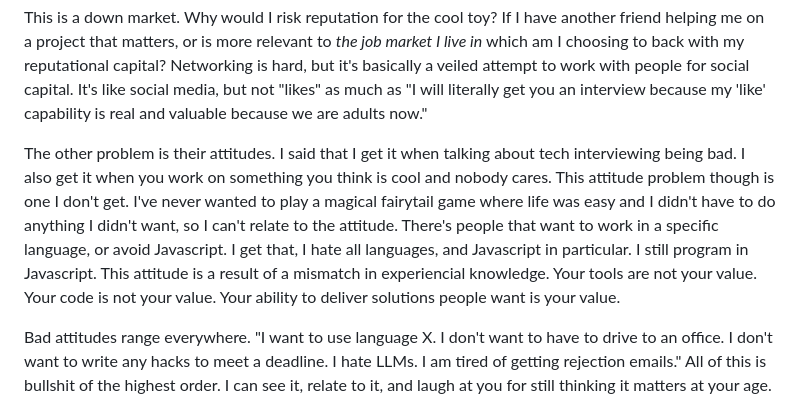
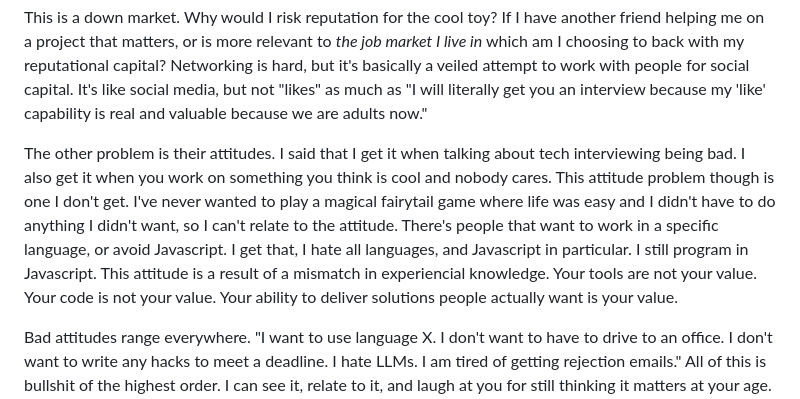
Before and after one commit to todpunk/tnl-site, a Markdown page: content/blog_posts/tough-markets-need-tough-talk.md, the part around the change. Drawn GitHub-style.

Commit message:
fix: addition based on Jordan Baczuk feedback

```diff
--- a/content/blog_posts/tough-markets-need-tough-talk.md
+++ b/content/blog_posts/tough-markets-need-tough-talk.md
@@ -61,7 +61,7 @@ There's a junior dev I know. (I'm keeping this anonymous, so I know of 3 people
 
 This is a down market. Why would I risk reputation for the cool toy? If I have another friend helping me on a project that matters, or is more relevant to _the job market I live in_ which am I choosing to back with my reputational capital? Networking is hard, but it's basically a veiled attempt to work with people for social capital. It's like social media, but not "likes" as much as "I will literally get you an interview because my 'like' capability is real and valuable because we are adults now."
 
-The other problem is their attitudes. I said that I get it when talking about tech interviewing being bad. I also get it when you work on something you think is cool and nobody cares. This attitude problem though is one I don't get. I've never wanted to play a magical fairytail game where life was easy and I didn't have to do anything I didn't want, so I can't relate to the attitude. There's people that want to work in a specific language, or avoid Javascript. I get that, I hate all languages, and Javascript in particular. I still program in Javascript. This attitude is a result of a mismatch in experiencial knowledge. Your tools are not your value. Your code is not your value. Your ability to deliver solutions people want is your value.
+The other problem is their attitudes. I said that I get it when talking about tech interviewing being bad. I also get it when you work on something you think is cool and nobody cares. This attitude problem though is one I don't get. I've never wanted to play a magical fairytail game where life was easy and I didn't have to do anything I didn't want, so I can't relate to the attitude. There's people that want to work in a specific language, or avoid Javascript. I get that, I hate all languages, and Javascript in particular. I still program in Javascript. This attitude is a result of a mismatch in experiencial knowledge. Your tools are not your value. Your code is not your value. Your ability to deliver solutions people actually want is your value.
 
 Bad attitudes range everywhere. "I want to use language X. I don't want to have to drive to an office. I don't want to write any hacks to meet a deadline. I hate LLMs. I am tired of getting rejection emails." All of this is bullshit of the highest order. I can see it, relate to it, and laugh at you for still thinking it matters at your age. Time to swallow your childish feelings and do what needs to be done instead. Your pride is meaningless in the face of it.
 
```
